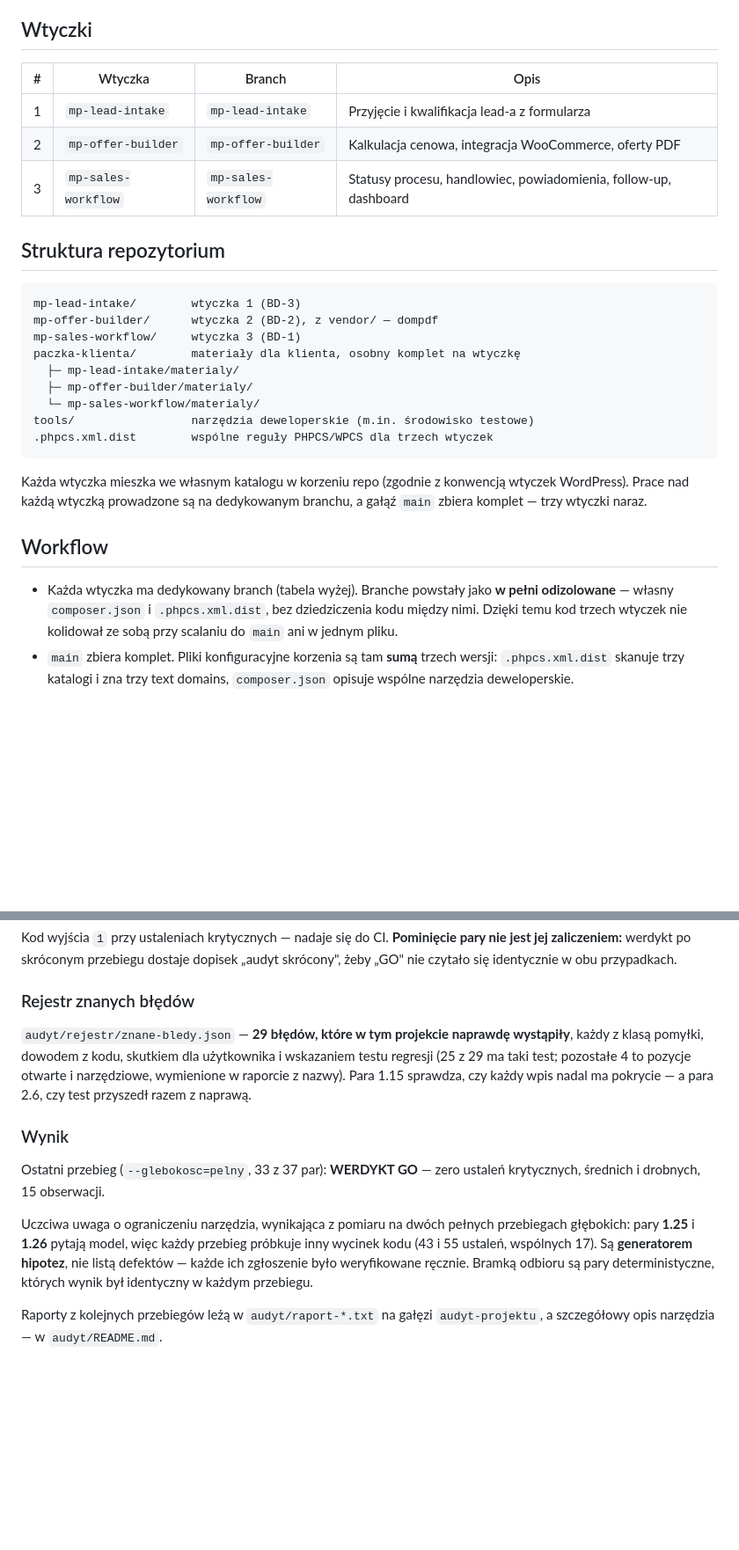
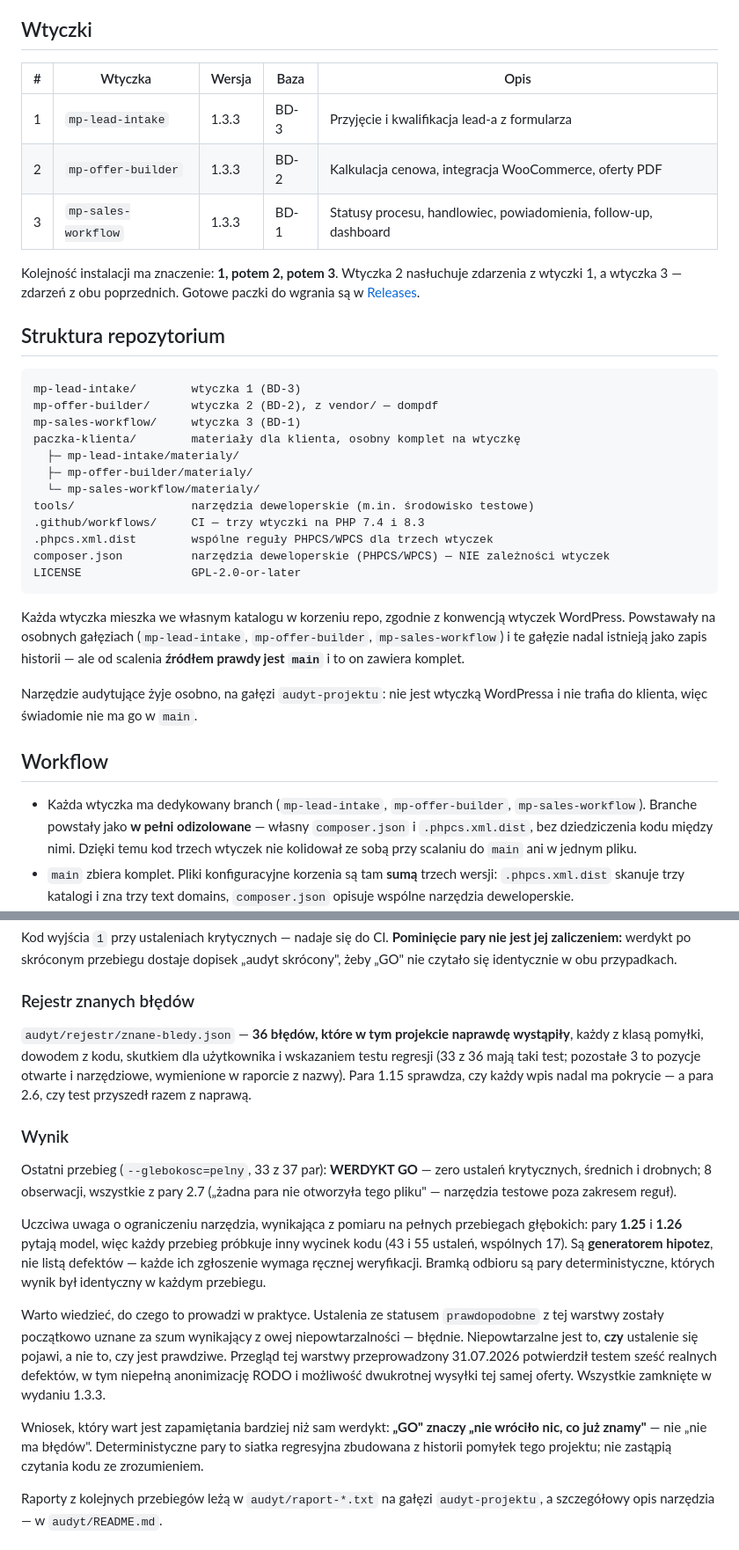
Before and after one commit to krzysiek2115op/egzamin-koncowy, a Markdown page: README.md, 2 parts joined by grey strips. Shown at 88% size. Drawn GitHub-style; blank space fills up the shorter version.

Commit message:
README: liczby i opis zgodne ze stanem po 1.3.3
Tabela wtyczek pokazuje wersje i baze zamiast nazwy galezi (galezie sa juz
tylko zapisem historii — zrodlem prawdy jest main) plus kolejnosc instalacji
i link do Releases, bo od tego zaczyna kazdy, kto dostaje repo.

Struktura repozytorium uzupelniona o .github/, composer.json i LICENSE.
Rejestr znanych bledow: 29 -> 36 wpisow, 33 z testem.

W sekcji o audycie doszla uwaga, ktora uwazam za wazniejsza niz sam werdykt:
'GO' znaczy 'nie wrocilo nic, co juz znamy', a nie 'nie ma bledow'. Razem
z opisem, jak warstwa 'prawdopodobne' zostala najpierw uznana za szum, a po
przegladzie dala szesc realnych defektow.

Co-Authored-By: Claude Opus 5 <noreply@anthropic.com>

````diff
--- a/README.md
+++ b/README.md
@@ -18,11 +18,15 @@ danych między formularzem, WooCommerce i pocztą.
 
 ## Wtyczki
 
-| # | Wtyczka | Branch | Opis |
-|---|---------|--------|------|
-| 1 | `mp-lead-intake` | `mp-lead-intake` | Przyjęcie i kwalifikacja lead-a z formularza |
-| 2 | `mp-offer-builder` | `mp-offer-builder` | Kalkulacja cenowa, integracja WooCommerce, oferty PDF |
-| 3 | `mp-sales-workflow` | `mp-sales-workflow` | Statusy procesu, handlowiec, powiadomienia, follow-up, dashboard |
+| # | Wtyczka | Wersja | Baza | Opis |
+|---|---------|--------|------|------|
+| 1 | `mp-lead-intake` | 1.3.3 | BD-3 | Przyjęcie i kwalifikacja lead-a z formularza |
+| 2 | `mp-offer-builder` | 1.3.3 | BD-2 | Kalkulacja cenowa, integracja WooCommerce, oferty PDF |
+| 3 | `mp-sales-workflow` | 1.3.3 | BD-1 | Statusy procesu, handlowiec, powiadomienia, follow-up, dashboard |
+
+Kolejność instalacji ma znaczenie: **1, potem 2, potem 3**. Wtyczka 2 nasłuchuje
+zdarzenia z wtyczki 1, a wtyczka 3 — zdarzeń z obu poprzednich. Gotowe paczki
+do wgrania są w [Releases](https://github.com/krzysiek2115op/egzamin-koncowy/releases).
 
 ## Struktura repozytorium
 
@@ -35,16 +39,24 @@ paczka-klienta/        materiały dla klienta, osobny komplet na wtyczkę
   ├─ mp-offer-builder/materialy/
   └─ mp-sales-workflow/materialy/
 tools/                 narzędzia deweloperskie (m.in. środowisko testowe)
+.github/workflows/     CI — trzy wtyczki na PHP 7.4 i 8.3
 .phpcs.xml.dist        wspólne reguły PHPCS/WPCS dla trzech wtyczek
+composer.json          narzędzia deweloperskie (PHPCS/WPCS) — NIE zależności wtyczek
+LICENSE                GPL-2.0-or-later
 ```
 
-Każda wtyczka mieszka we własnym katalogu w korzeniu repo (zgodnie z konwencją
-wtyczek WordPress). Prace nad każdą wtyczką prowadzone są na dedykowanym branchu,
-a gałąź `main` zbiera komplet — trzy wtyczki naraz.
+Każda wtyczka mieszka we własnym katalogu w korzeniu repo, zgodnie z konwencją
+wtyczek WordPress. Powstawały na osobnych gałęziach (`mp-lead-intake`,
+`mp-offer-builder`, `mp-sales-workflow`) i te gałęzie nadal istnieją jako zapis
+historii — ale od scalenia **źródłem prawdy jest `main`** i to on zawiera komplet.
+
+Narzędzie audytujące żyje osobno, na gałęzi `audyt-projektu`: nie jest wtyczką
+WordPressa i nie trafia do klienta, więc świadomie nie ma go w `main`.
 
 ## Workflow
 
-- Każda wtyczka ma dedykowany branch (tabela wyżej). Branche powstały jako
+- Każda wtyczka ma dedykowany branch (`mp-lead-intake`, `mp-offer-builder`,
+  `mp-sales-workflow`). Branche powstały jako
   **w pełni odizolowane** — własny `composer.json` i `.phpcs.xml.dist`, bez
   dziedziczenia kodu między nimi. Dzięki temu kod trzech wtyczek nie kolidował
   ze sobą przy scalaniu do `main` ani w jednym pliku.
@@ -120,23 +134,37 @@ skrócony", żeby „GO" nie czytało się identycznie w obu przypadkach.
 
 ### Rejestr znanych błędów
 
-`audyt/rejestr/znane-bledy.json` — **29 błędów, które w tym projekcie naprawdę
+`audyt/rejestr/znane-bledy.json` — **36 błędów, które w tym projekcie naprawdę
 wystąpiły**, każdy z klasą pomyłki, dowodem z kodu, skutkiem dla użytkownika
-i wskazaniem testu regresji (25 z 29 ma taki test; pozostałe 4 to pozycje otwarte
-i narzędziowe, wymienione w raporcie z nazwy). Para 1.15 sprawdza, czy każdy wpis
-nadal ma pokrycie — a para 2.6, czy test przyszedł razem z naprawą.
+i wskazaniem testu regresji (33 z 36 mają taki test; pozostałe 3 to pozycje
+otwarte i narzędziowe, wymienione w raporcie z nazwy). Para 1.15 sprawdza, czy
+każdy wpis nadal ma pokrycie — a para 2.6, czy test przyszedł razem z naprawą.
 
 ### Wynik
 
 Ostatni przebieg (`--glebokosc=pelny`, 33 z 37 par): **WERDYKT GO** — zero ustaleń
-krytycznych, średnich i drobnych, 15 obserwacji.
+krytycznych, średnich i drobnych; 8 obserwacji, wszystkie z pary 2.7 („żadna para
+nie otworzyła tego pliku" — narzędzia testowe poza zakresem reguł).
 
-Uczciwa uwaga o ograniczeniu narzędzia, wynikająca z pomiaru na dwóch pełnych
+Uczciwa uwaga o ograniczeniu narzędzia, wynikająca z pomiaru na pełnych
 przebiegach głębokich: pary **1.25** i **1.26** pytają model, więc każdy przebieg
 próbkuje inny wycinek kodu (43 i 55 ustaleń, wspólnych 17). Są **generatorem
-hipotez**, nie listą defektów — każde ich zgłoszenie było weryfikowane ręcznie.
+hipotez**, nie listą defektów — każde ich zgłoszenie wymaga ręcznej weryfikacji.
 Bramką odbioru są pary deterministyczne, których wynik był identyczny w każdym
 przebiegu.
+
+Warto wiedzieć, do czego to prowadzi w praktyce. Ustalenia ze statusem
+`prawdopodobne` z tej warstwy zostały początkowo uznane za szum wynikający
+z owej niepowtarzalności — błędnie. Niepowtarzalne jest to, **czy** ustalenie się
+pojawi, a nie to, czy jest prawdziwe. Przegląd tej warstwy przeprowadzony
+31.07.2026 potwierdził testem sześć realnych defektów, w tym niepełną
+anonimizację RODO i możliwość dwukrotnej wysyłki tej samej oferty. Wszystkie
+zamknięte w wydaniu 1.3.3.
+
+Wniosek, który wart jest zapamiętania bardziej niż sam werdykt: **„GO" znaczy
+„nie wróciło nic, co już znamy"** — nie „nie ma błędów". Deterministyczne pary
+to siatka regresyjna zbudowana z historii pomyłek tego projektu; nie zastąpią
+czytania kodu ze zrozumieniem.
 
 Raporty z kolejnych przebiegów leżą w `audyt/raport-*.txt` na gałęzi
 `audyt-projektu`, a szczegółowy opis narzędzia — w `audyt/README.md`.
````
Also changed, not shown: other parts of README.md (+4 -2 lines).
